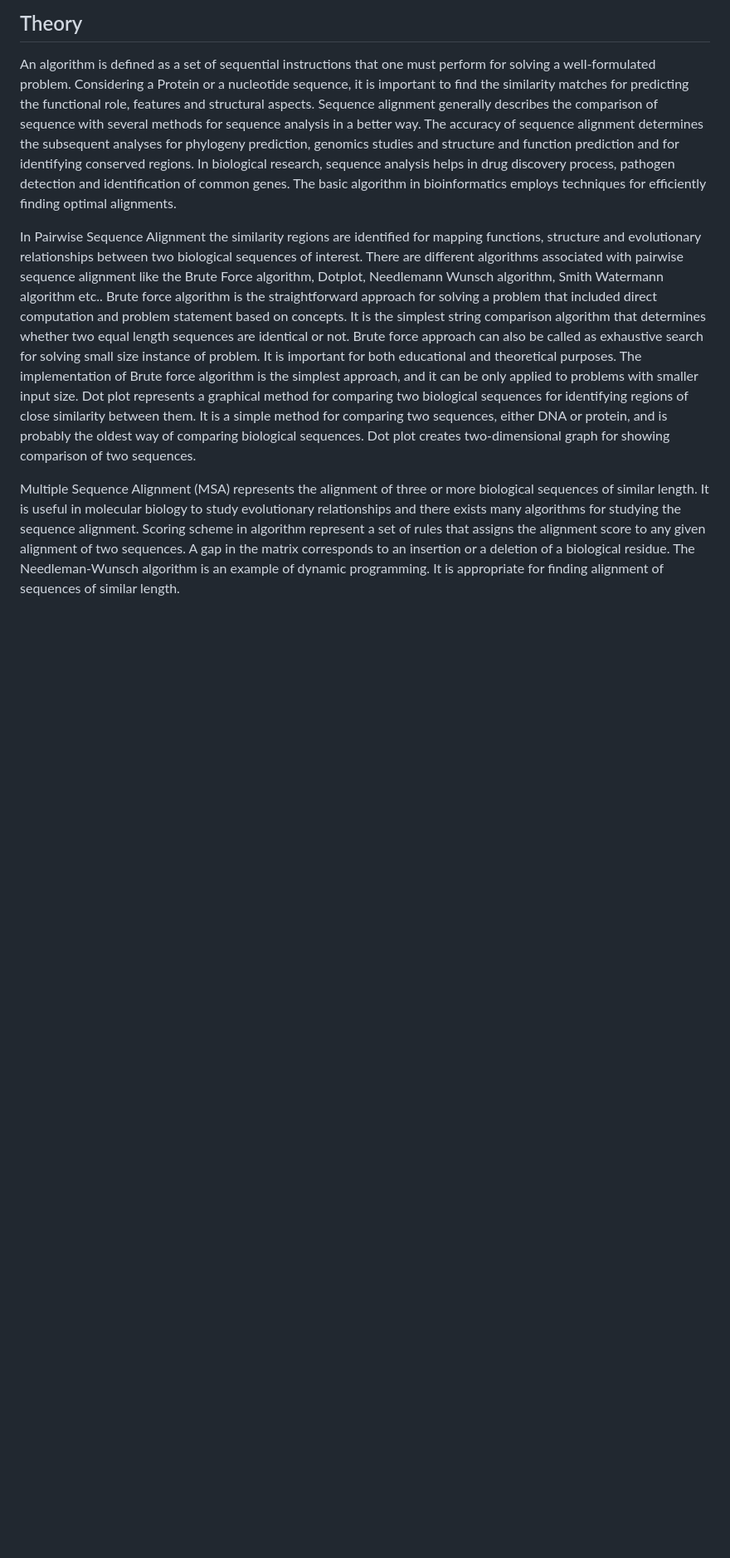
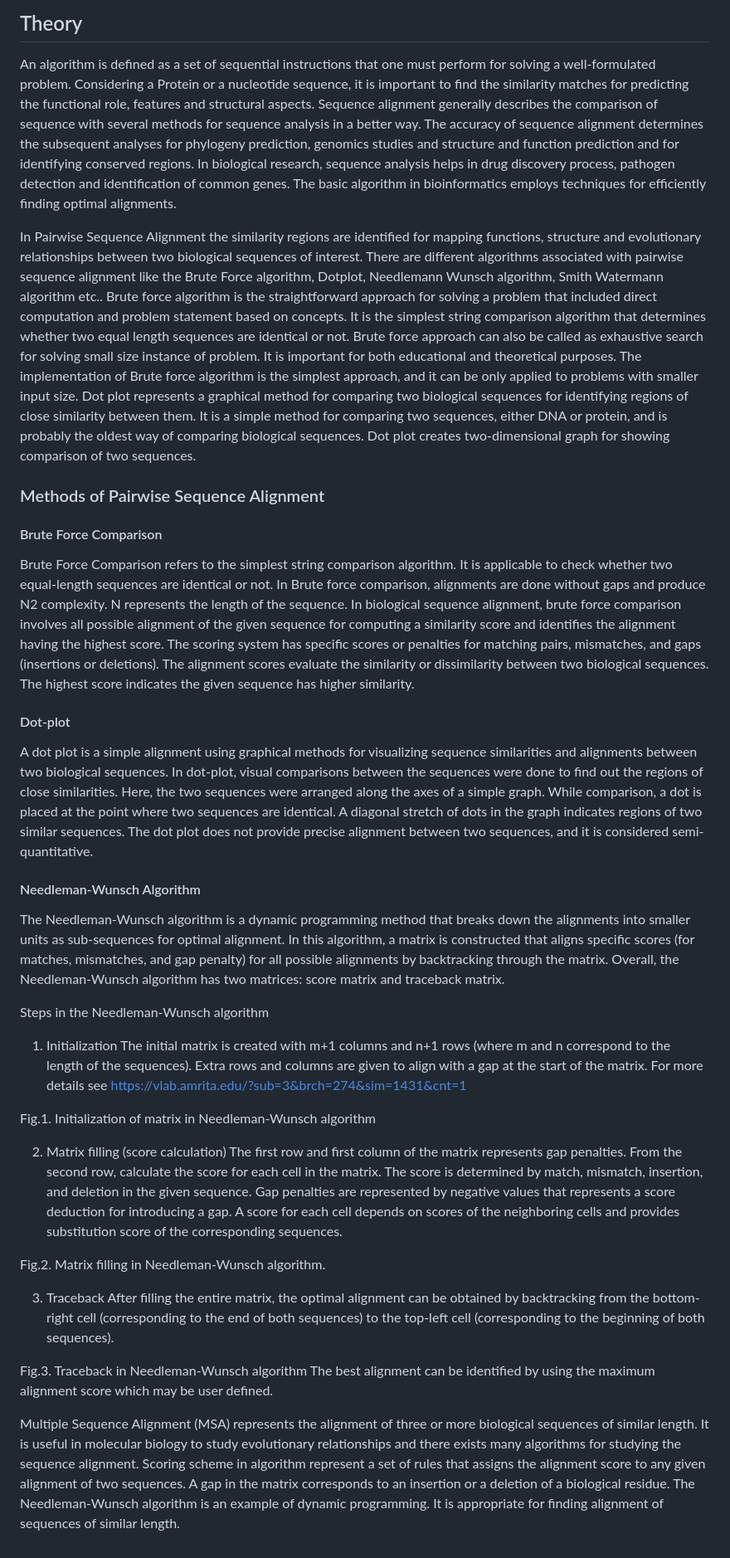
Before and after one commit to virtual-labs/exp-bioinformatics-au, a Markdown page: experiment/theory.md, the part around the change. Shown at 83% size. Rendered like a GitHub page; blank space fills up the shorter version.

```diff
--- a/experiment/theory.md
+++ b/experiment/theory.md
@@ -8,4 +8,35 @@ An algorithm is defined as a set of sequential instructions that one must perfor
 
 In Pairwise Sequence Alignment the similarity regions are identified for mapping functions, structure and evolutionary relationships between two biological sequences of interest. There are different algorithms associated with pairwise sequence alignment like the Brute Force algorithm, Dotplot, Needlemann Wunsch algorithm, Smith Watermann algorithm etc.. Brute force algorithm is the straightforward approach for solving a problem that included direct computation and problem statement based on concepts. It is the simplest string comparison algorithm that determines whether two equal length sequences are identical or not. Brute force approach can also be called as exhaustive search for solving small size instance of problem. It is important for both educational and theoretical purposes. The implementation of Brute force algorithm is the simplest approach, and it can be only applied to problems with smaller input size. Dot plot represents a graphical method for comparing two biological sequences for identifying regions of close similarity between them.  It is a simple method for comparing two sequences, either DNA or protein, and is probably the oldest way of comparing biological sequences. Dot plot creates two-dimensional graph for showing comparison of two sequences.
 
+### Methods of Pairwise Sequence Alignment
+
+#### Brute Force Comparison
+Brute Force Comparison refers to the simplest string comparison algorithm. It is applicable to check whether two equal-length sequences are identical or not. In Brute force comparison, alignments are done without gaps and produce N2 complexity. N represents the length of the sequence. In biological sequence alignment, brute force comparison involves all possible alignment of the given sequence for computing a similarity score and identifies the alignment having the highest score. The scoring system has specific scores or penalties for matching pairs, mismatches, and gaps (insertions or deletions). The alignment scores evaluate the similarity or dissimilarity between two biological sequences. The highest score indicates the given sequence has higher similarity.
+
+#### Dot-plot
+A dot plot is a simple alignment using graphical methods for visualizing sequence similarities and alignments between two biological sequences. In dot-plot, visual comparisons between the sequences were done to find out the regions of close similarities. Here, the two sequences were arranged along the axes of a simple graph. While comparison, a dot is placed at the point where two sequences are identical. A diagonal stretch of dots in the graph indicates regions of two similar sequences. The dot plot does not provide precise alignment between two sequences, and it is considered semi-quantitative.
+
+#### Needleman-Wunsch Algorithm
+The Needleman-Wunsch algorithm is a dynamic programming method that breaks down the alignments into smaller units as sub-sequences for optimal alignment. In this algorithm, a matrix is constructed that aligns specific scores (for matches, mismatches, and gap penalty) for all possible alignments by backtracking through the matrix. Overall, the Needleman-Wunsch algorithm has two matrices: score matrix and traceback matrix.
+
+Steps in the Needleman-Wunsch algorithm
+
+1.	Initialization
+The initial matrix is created with m+1 columns and n+1 rows (where m and n correspond to the length of the sequences). Extra rows and columns are given to align with a gap at the start of the matrix. For more details see https://vlab.amrita.edu/?sub=3&brch=274&sim=1431&cnt=1
+
+Fig.1. Initialization of matrix in Needleman-Wunsch algorithm
+
+
+2.	Matrix filling (score calculation)
+The first row and first column of the matrix represents gap penalties. From the second row, calculate the score for each cell in the matrix. The score is determined by match, mismatch, insertion, and deletion in the given sequence. Gap penalties are represented by negative values that represents a score deduction for introducing a gap. A score for each cell depends on scores of the neighboring cells and provides substitution score of the corresponding sequences.
+
+Fig.2. Matrix filling in Needleman-Wunsch algorithm.
+
+
+3.	Traceback
+After filling the entire matrix, the optimal alignment can be obtained by backtracking from the bottom-right cell (corresponding to the end of both sequences) to the top-left cell (corresponding to the beginning of both sequences).
+
+Fig.3. Traceback in Needleman-Wunsch algorithm
+The best alignment can be identified by using the maximum alignment score which may be user defined.
+
 Multiple Sequence Alignment (MSA) represents the alignment of three or more biological sequences of similar length. It is useful in molecular biology to study evolutionary relationships and there exists many algorithms for studying the sequence alignment. Scoring scheme in algorithm represent a set of rules that assigns the alignment score to any given alignment of two sequences. A gap in the matrix corresponds to an insertion or a deletion of a biological residue. The Needleman-Wunsch algorithm is an example of dynamic programming. It is appropriate for finding alignment of sequences of similar length.
```
